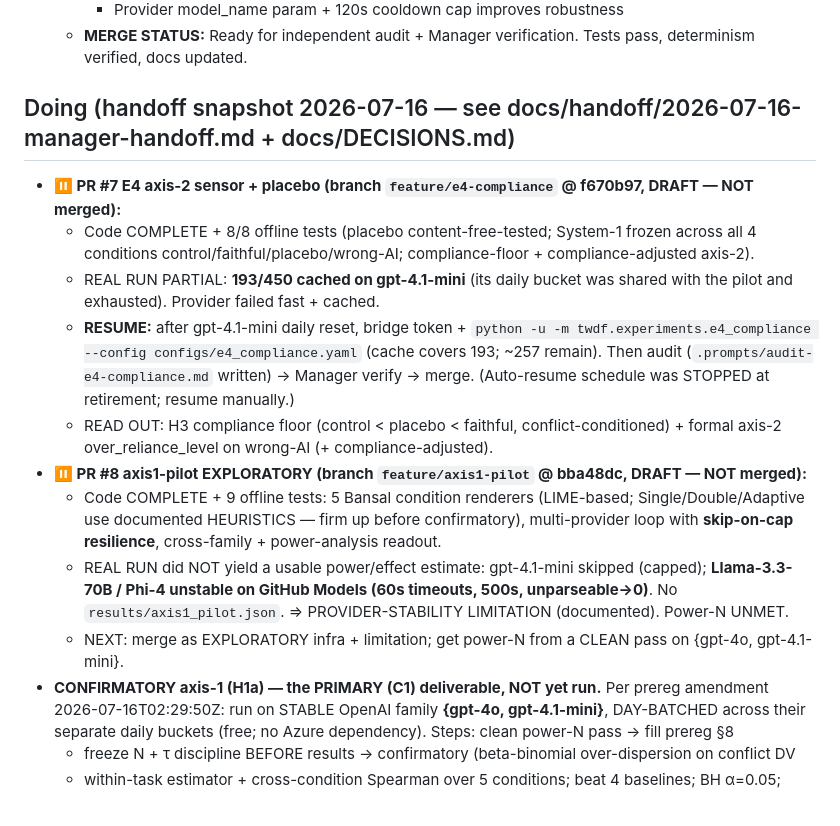
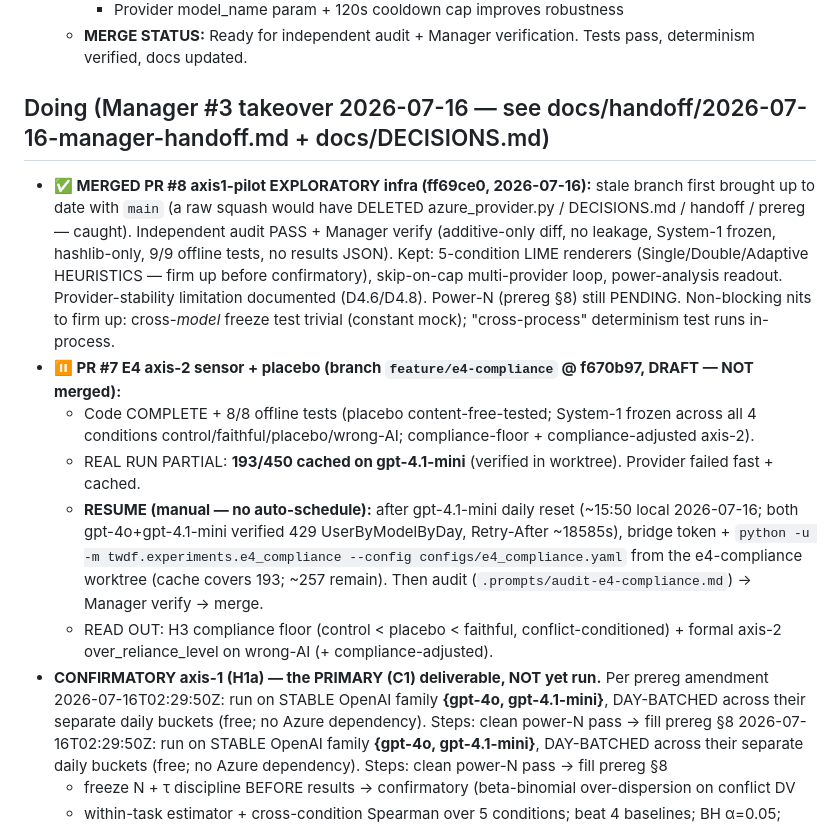
Before and after one commit to EloiseJulia/two-ways-a-design-fail, a Markdown page: PROGRESS.md, the part around the change. Drawn GitHub-style.

```diff
--- a/PROGRESS.md
+++ b/PROGRESS.md
@@ -489,27 +489,29 @@ and timestamp for every change.
     * Provider model_name param + 120s cooldown cap improves robustness
   - **MERGE STATUS:** Ready for independent audit + Manager verification. Tests pass, determinism verified, docs updated.
 
-## Doing (handoff snapshot 2026-07-16 — see docs/handoff/2026-07-16-manager-handoff.md + docs/DECISIONS.md)
+## Doing (Manager #3 takeover 2026-07-16 — see docs/handoff/2026-07-16-manager-handoff.md + docs/DECISIONS.md)
+- **✅ MERGED PR #8 axis1-pilot EXPLORATORY infra (ff69ce0, 2026-07-16):** stale branch first
+  brought up to date with `main` (a raw squash would have DELETED azure_provider.py / DECISIONS.md /
+  handoff / prereg — caught). Independent audit PASS + Manager verify (additive-only diff, no
+  leakage, System-1 frozen, hashlib-only, 9/9 offline tests, no results JSON). Kept: 5-condition LIME
+  renderers (Single/Double/Adaptive HEURISTICS — firm up before confirmatory), skip-on-cap
+  multi-provider loop, power-analysis readout. Provider-stability limitation documented (D4.6/D4.8).
+  Power-N (prereg §8) still PENDING. Non-blocking nits to firm up: cross-*model* freeze test trivial
+  (constant mock); "cross-process" determinism test runs in-process.
 - **⏸ PR #7 E4 axis-2 sensor + placebo (branch `feature/e4-compliance` @ f670b97, DRAFT — NOT merged):**
   - Code COMPLETE + 8/8 offline tests (placebo content-free-tested; System-1 frozen across all 4
     conditions control/faithful/placebo/wrong-AI; compliance-floor + compliance-adjusted axis-2).
-  - REAL RUN PARTIAL: **193/450 cached on gpt-4.1-mini** (its daily bucket was shared with the pilot
-    and exhausted). Provider failed fast + cached.
-  - **RESUME:** after gpt-4.1-mini daily reset, bridge token + `python -u -m twdf.experiments.e4_compliance
-    --config configs/e4_compliance.yaml` (cache covers 193; ~257 remain). Then audit
-    (`.prompts/audit-e4-compliance.md` written) → Manager verify → merge. (Auto-resume schedule was
-    STOPPED at retirement; resume manually.)
+  - REAL RUN PARTIAL: **193/450 cached on gpt-4.1-mini** (verified in worktree). Provider failed fast + cached.
+  - **RESUME (manual — no auto-schedule):** after gpt-4.1-mini daily reset (~15:50 local 2026-07-16;
+    both gpt-4o+gpt-4.1-mini verified 429 UserByModelByDay, Retry-After ~18585s), bridge token +
+    `python -u -m twdf.experiments.e4_compliance --config configs/e4_compliance.yaml` from the
+    e4-compliance worktree (cache covers 193; ~257 remain). Then audit
+    (`.prompts/audit-e4-compliance.md`) → Manager verify → merge.
   - READ OUT: H3 compliance floor (control < placebo < faithful, conflict-conditioned) + formal axis-2
     over_reliance_level on wrong-AI (+ compliance-adjusted).
-- **⏸ PR #8 axis1-pilot EXPLORATORY (branch `feature/axis1-pilot` @ bba48dc, DRAFT — NOT merged):**
-  - Code COMPLETE + 9 offline tests: 5 Bansal condition renderers (LIME-based; Single/Double/Adaptive
-    use documented HEURISTICS — firm up before confirmatory), multi-provider loop with **skip-on-cap
-    resilience**, cross-family + power-analysis readout.
-  - REAL RUN did NOT yield a usable power/effect estimate: gpt-4.1-mini skipped (capped);
-    **Llama-3.3-70B / Phi-4 unstable on GitHub Models (60s timeouts, 500s, unparseable→0)**. No
-    `results/axis1_pilot.json`. => PROVIDER-STABILITY LIMITATION (documented). Power-N UNMET.
-  - NEXT: merge as EXPLORATORY infra + limitation; get power-N from a CLEAN pass on {gpt-4o, gpt-4.1-mini}.
 - **CONFIRMATORY axis-1 (H1a) — the PRIMARY (C1) deliverable, NOT yet run.** Per prereg amendment
+  2026-07-16T02:29:50Z: run on STABLE OpenAI family **{gpt-4o, gpt-4.1-mini}**, DAY-BATCHED across
+  their separate daily buckets (free; no Azure dependency). Steps: clean power-N pass → fill prereg §8
   2026-07-16T02:29:50Z: run on STABLE OpenAI family **{gpt-4o, gpt-4.1-mini}**, DAY-BATCHED across
   their separate daily buckets (free; no Azure dependency). Steps: clean power-N pass → fill prereg §8
   + freeze N + τ discipline BEFORE results → confirmatory (beta-binomial over-dispersion on conflict DV
```
Also changed, not shown: docs/DECISIONS.md (+15 -0 lines).
